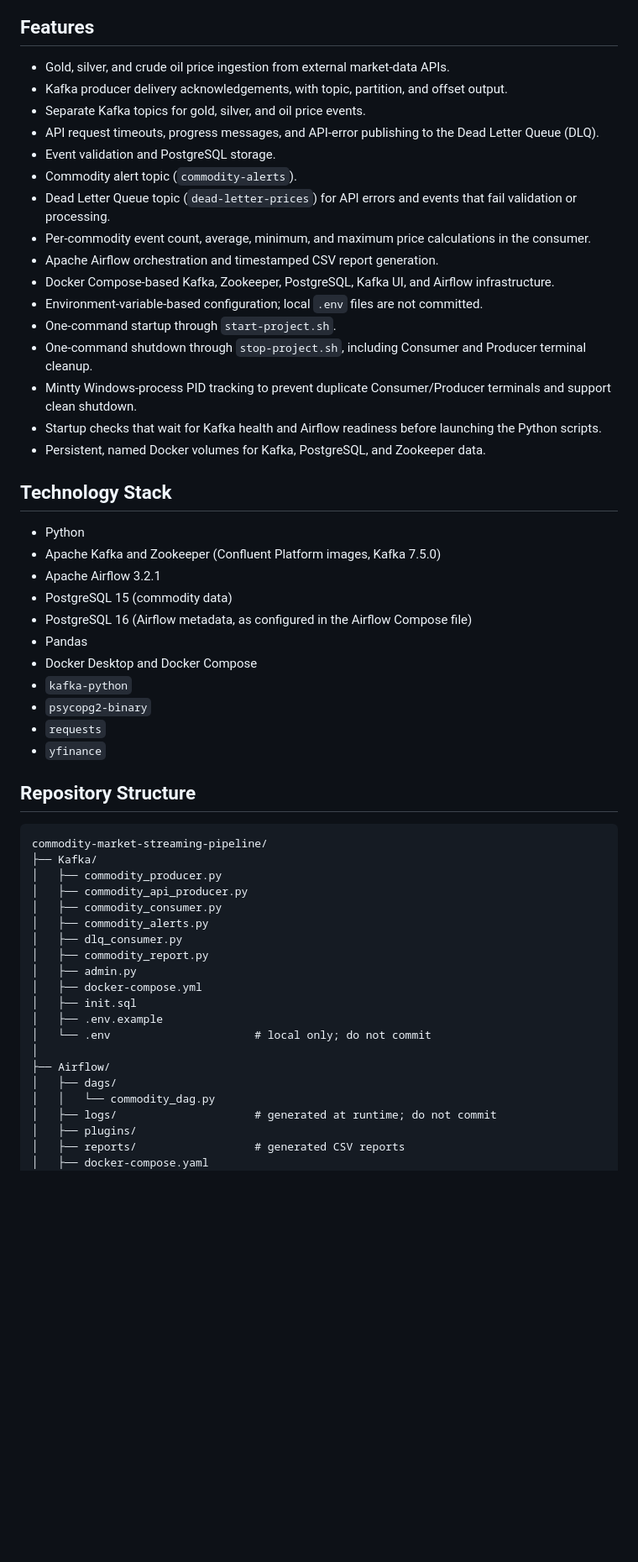
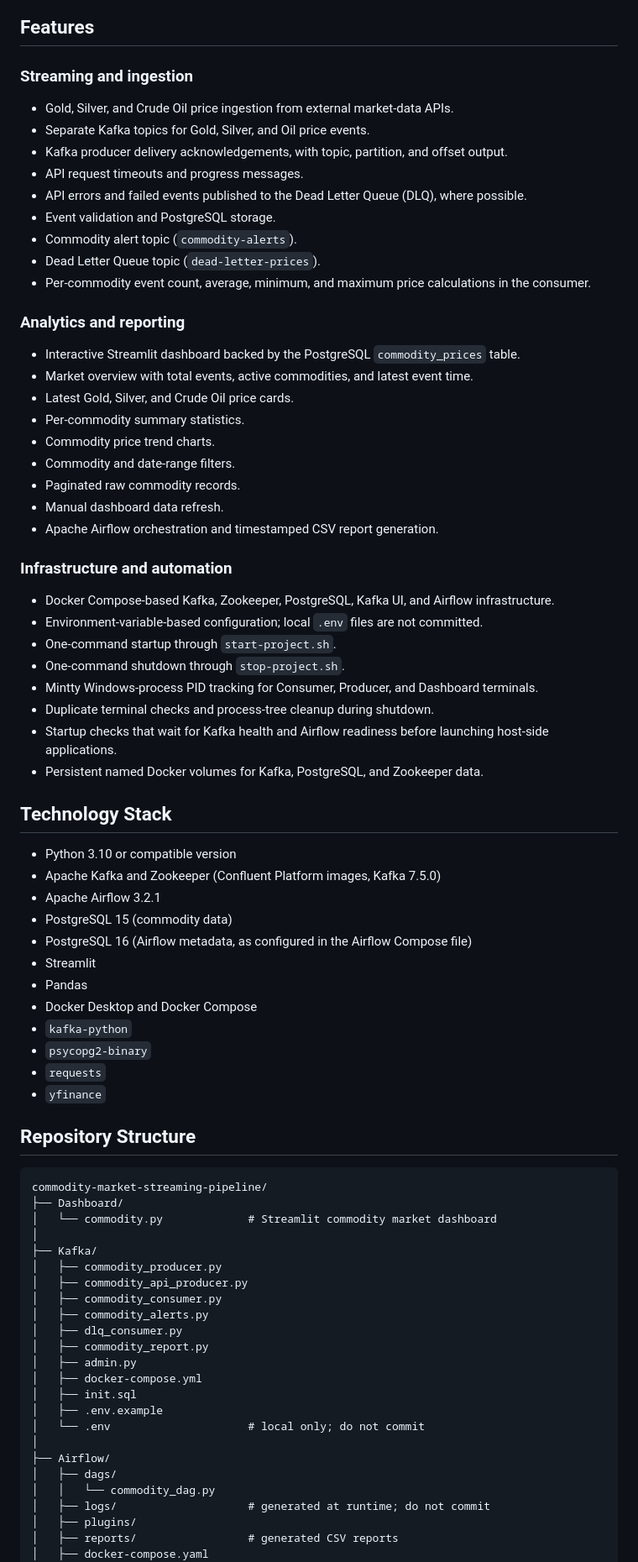
Before and after one commit to AbhishekWafare/commodity-market-streaming-pipeline, a Markdown page: README.md, the part around one of its changes. Shown at 84% size. Rendered like a GitHub page; blank space fills up the shorter version.

````diff
--- a/README.md
+++ b/README.md
@@ -38,30 +47,49 @@ flowchart TD
 
 ## Features
 
-- Gold, silver, and crude oil price ingestion from external market-data APIs.
+### Streaming and ingestion
+
+- Gold, Silver, and Crude Oil price ingestion from external market-data APIs.
+- Separate Kafka topics for Gold, Silver, and Oil price events.
 - Kafka producer delivery acknowledgements, with topic, partition, and offset output.
-- Separate Kafka topics for gold, silver, and oil price events.
-- API request timeouts, progress messages, and API-error publishing to the Dead Letter Queue (DLQ).
+- API request timeouts and progress messages.
+- API errors and failed events published to the Dead Letter Queue (DLQ), where possible.
 - Event validation and PostgreSQL storage.
 - Commodity alert topic (`commodity-alerts`).
-- Dead Letter Queue topic (`dead-letter-prices`) for API errors and events that fail validation or processing.
+- Dead Letter Queue topic (`dead-letter-prices`).
 - Per-commodity event count, average, minimum, and maximum price calculations in the consumer.
+
+### Analytics and reporting
+
+- Interactive Streamlit dashboard backed by the PostgreSQL `commodity_prices` table.
+- Market overview with total events, active commodities, and latest event time.
+- Latest Gold, Silver, and Crude Oil price cards.
+- Per-commodity summary statistics.
+- Commodity price trend charts.
+- Commodity and date-range filters.
+- Paginated raw commodity records.
+- Manual dashboard data refresh.
 - Apache Airflow orchestration and timestamped CSV report generation.
+
+### Infrastructure and automation
+
 - Docker Compose-based Kafka, Zookeeper, PostgreSQL, Kafka UI, and Airflow infrastructure.
 - Environment-variable-based configuration; local `.env` files are not committed.
 - One-command startup through `start-project.sh`.
-- One-command shutdown through `stop-project.sh`, including Consumer and Producer terminal cleanup.
-- Mintty Windows-process PID tracking to prevent duplicate Consumer/Producer terminals and support clean shutdown.
-- Startup checks that wait for Kafka health and Airflow readiness before launching the Python scripts.
-- Persistent, named Docker volumes for Kafka, PostgreSQL, and Zookeeper data.
+- One-command shutdown through `stop-project.sh`.
+- Mintty Windows-process PID tracking for Consumer, Producer, and Dashboard terminals.
+- Duplicate terminal checks and process-tree cleanup during shutdown.
+- Startup checks that wait for Kafka health and Airflow readiness before launching host-side applications.
+- Persistent named Docker volumes for Kafka, PostgreSQL, and Zookeeper data.
 
 ## Technology Stack
 
-- Python
+- Python 3.10 or compatible version
 - Apache Kafka and Zookeeper (Confluent Platform images, Kafka 7.5.0)
 - Apache Airflow 3.2.1
 - PostgreSQL 15 (commodity data)
 - PostgreSQL 16 (Airflow metadata, as configured in the Airflow Compose file)
+- Streamlit
 - Pandas
 - Docker Desktop and Docker Compose
 - `kafka-python`
@@ -73,6 +101,9 @@ flowchart TD
 
 ```text
 commodity-market-streaming-pipeline/
+├── Dashboard/
+│   └── commodity.py             # Streamlit commodity market dashboard
+│
 ├── Kafka/
 │   ├── commodity_producer.py
 │   ├── commodity_api_producer.py
@@ -84,13 +115,13 @@ commodity-market-streaming-pipeline/
 │   ├── docker-compose.yml
 │   ├── init.sql
 │   ├── .env.example
-│   └── .env                      # local only; do not commit
+│   └── .env                     # local only; do not commit
 │
 ├── Airflow/
 │   ├── dags/
 │   │   └── commodity_dag.py
-│   ├── logs/                     # generated at runtime; do not commit
+│   ├── logs/                    # generated at runtime; do not commit
 │   ├── plugins/
-│   ├── reports/                  # generated CSV reports
+│   ├── reports/                 # generated CSV reports
 │   ├── docker-compose.yaml
 │   ├── .env.example
````
Also changed, not shown: other parts of README.md (+157 -46 lines), docs/images/streamlit-dashboard.png (added), 3 other files.
